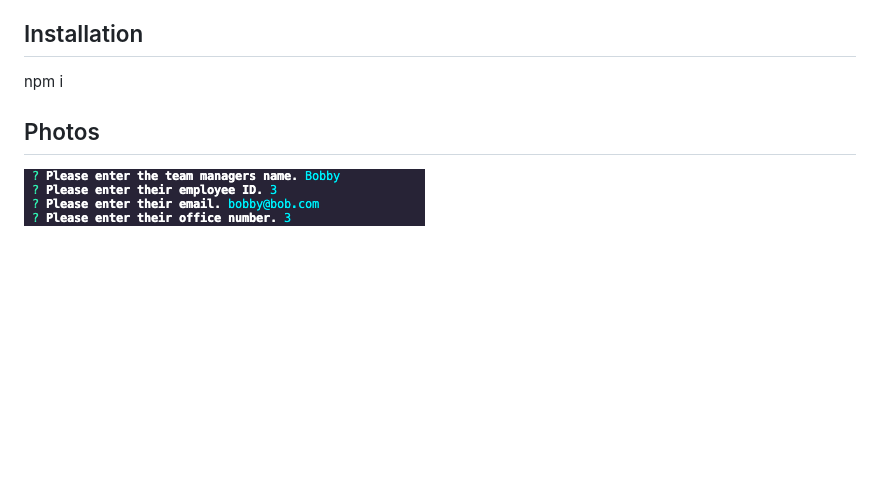
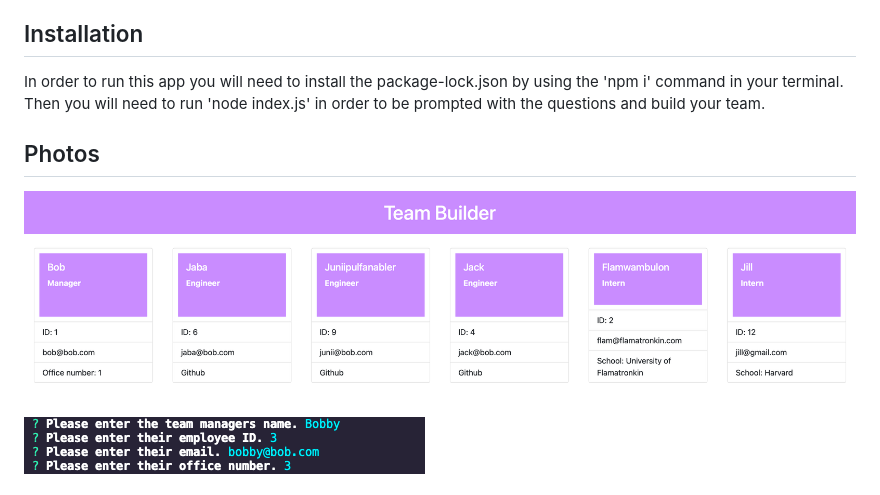
Before and after one commit to Drake-G/Team-Builder, a Markdown page: README.md, the part around the change. Rendered like a GitHub page; pictures changed too: Images/teambuilder2.png (added); blank space fills up the shorter version.

Commit message:
updated readme and boiler plate html/css completed (demo team hard coded)

```diff
--- a/README.md
+++ b/README.md
@@ -3,9 +3,10 @@
 This is a command line team builder that will allow the user to create a team in their terminal and assign different values to each team member. That information will then dynamically generate on a webpage.
 
 ## Installation
-npm i
+In order to run this app you will need to install the package-lock.json by using the 'npm i' command in your terminal. Then you will need to run 'node index.js' in order to be prompted with the questions and build your team.
 
 ## Photos
+![shot2](Images/teambuilder2.png)
 ![shot1](Images/teambuilder.png)
 
 ## Usage
```
Also changed, not shown: 4 other files.
